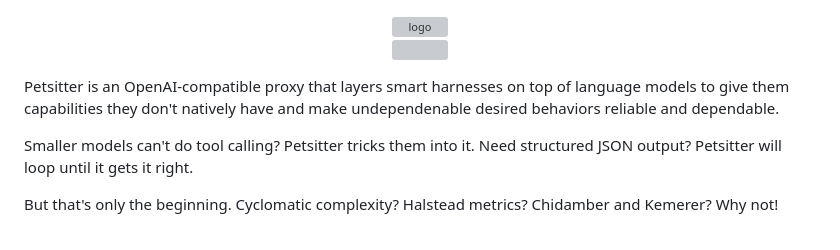
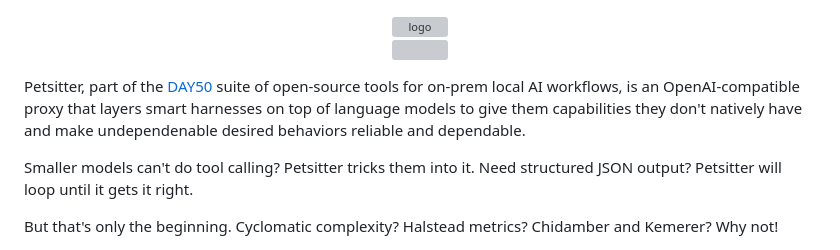
Before and after one commit to day50-dev/Petsitter, a Markdown page: README.md, the part around the change. Rendered like a GitHub page; grey boxes are pictures that could not be loaded.

Commit message:
Enhance README with DAY50 suite information
Updated Petsitter description to include DAY50 suite context.

```diff
--- a/README.md
+++ b/README.md
@@ -3,7 +3,7 @@
 <a href=https://pypi.org/project/petsitter><img src=https://badge.fury.io/py/petsitter.svg/></a>
 </p>
 
-Petsitter is an OpenAI-compatible proxy that layers smart harnesses on top of language models to give them capabilities they don't natively have and make undependenable desired behaviors reliable and dependable.
+Petsitter, part of the [DAY50](https://day50.dev) suite of open-source tools for on-prem local AI workflows, is an OpenAI-compatible proxy that layers smart harnesses on top of language models to give them capabilities they don't natively have and make undependenable desired behaviors reliable and dependable.
 
 Smaller models can't do tool calling? Petsitter tricks them into it. Need structured JSON output? Petsitter will loop until it gets it right.
 
```
